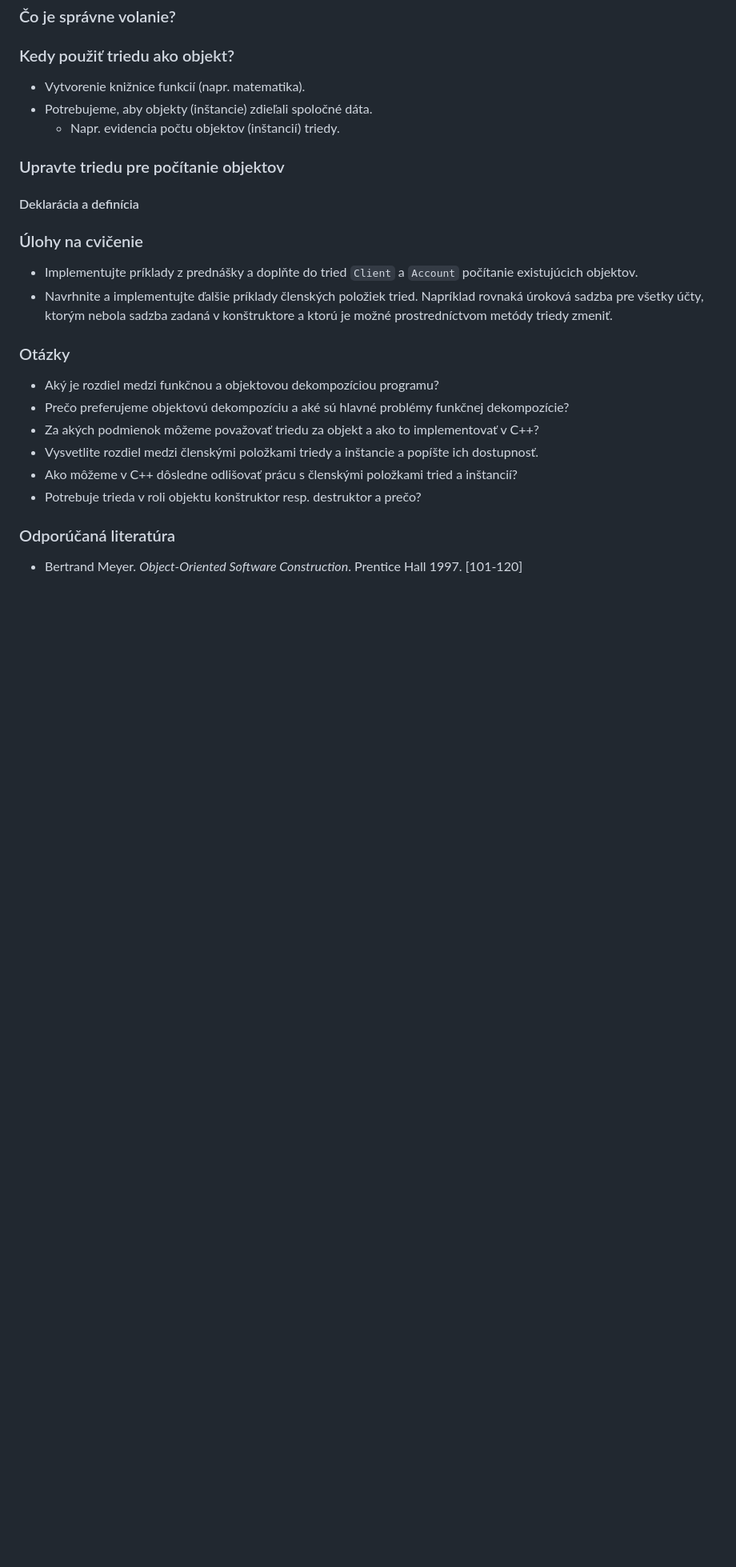
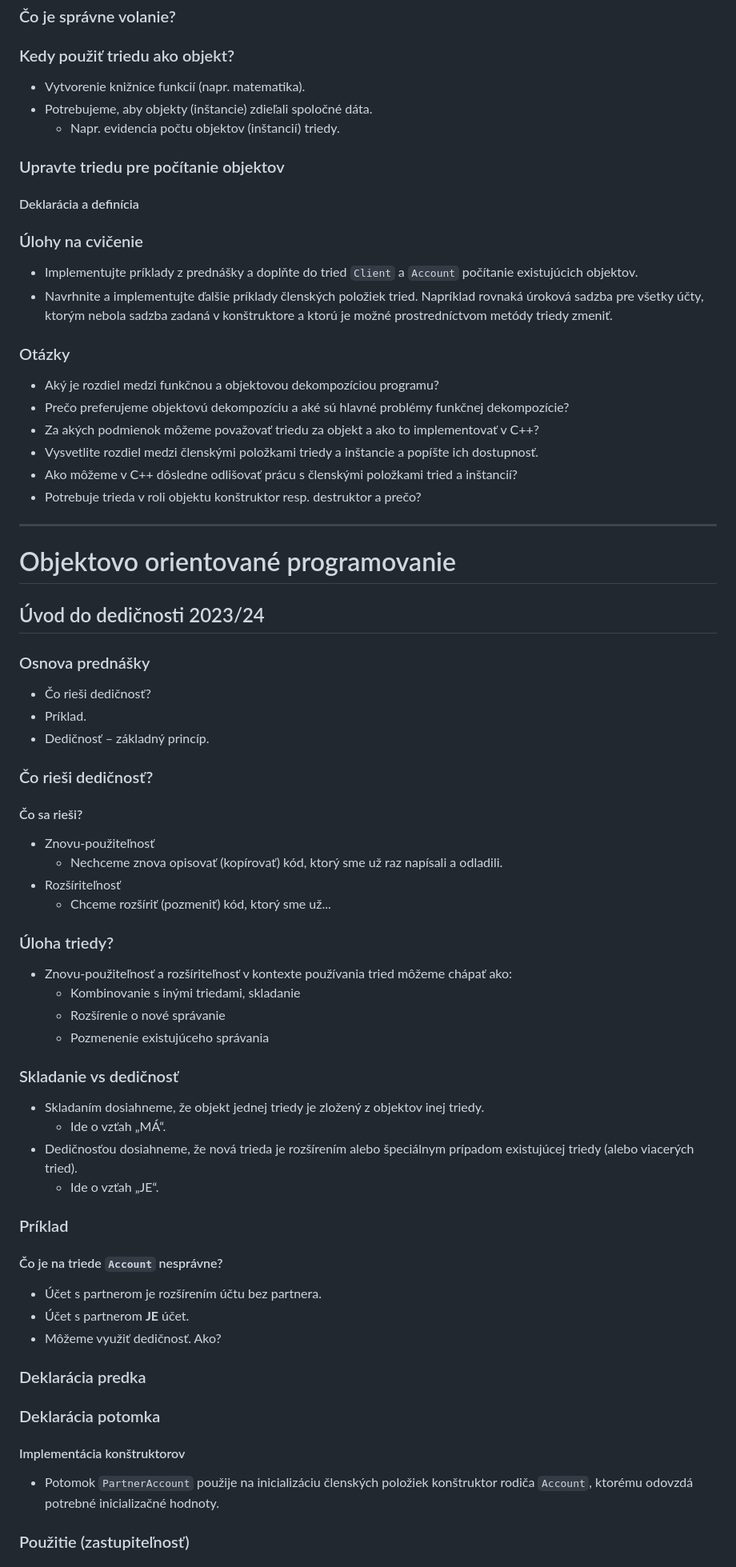
Before and after one commit to SPSITKNM/oop_opakovanie, a Markdown page: oop_opakovanie.md, the part around the change printed below. Shown: that part at 80% size. Rendered like a GitHub page; blank space fills up the shorter version.

```diff
--- a/oop_opakovanie.md
+++ b/oop_opakovanie.md
@@ -532,5 +532,50 @@ class <meno> {
 - Ako môžeme v C++ dôsledne odlišovať prácu s členskými položkami tried a inštancií?
 - Potrebuje trieda v roli objektu konštruktor resp. destruktor a prečo?
 
-### Odporúčaná literatúra
-- Bertrand Meyer. *Object-Oriented Software Construction*. Prentice Hall 1997. [101-120]
+---
+
+
+# Objektovo orientované programovanie
+## Úvod do dedičnosti 2023/24
+
+### Osnova prednášky
+- Čo rieši dedičnosť?
+- Príklad.
+- Dedičnosť – základný princíp.
+
+### Čo rieši dedičnosť?
+
+#### Čo sa rieši?
+- Znovu-použiteľnosť
+  - Nechceme znova opisovať (kopírovať) kód, ktorý sme už raz napísali a odladili.
+- Rozšíriteľnosť
+  - Chceme rozšíriť (pozmeniť) kód, ktorý sme už...
+
+### Úloha triedy?
+- Znovu-použiteľnosť a rozšíriteľnosť v kontexte používania tried môžeme chápať ako:
+  - Kombinovanie s inými triedami, skladanie
+  - Rozšírenie o nové správanie
+  - Pozmenenie existujúceho správania
+
+### Skladanie vs dedičnosť
+- Skladaním dosiahneme, že objekt jednej triedy je zložený z objektov inej triedy.
+  - Ide o vzťah „MÁ“.
+- Dedičnosťou dosiahneme, že nová trieda je rozšírením alebo špeciálnym prípadom existujúcej triedy (alebo viacerých tried).
+  - Ide o vzťah „JE“.
+
+### Príklad
+
+#### Čo je na triede `Account` nesprávne?
+- Účet s partnerom je rozšírením účtu bez partnera.
+- Účet s partnerom **JE** účet.
+- Môžeme využiť dedičnosť. Ako?
+
+### Deklarácia predka
+
+### Deklarácia potomka
+
+#### Implementácia konštruktorov
+- Potomok `PartnerAccount` použije na inicializáciu členských položiek konštruktor rodiča `Account`, ktorému odovzdá potrebné inicializačné hodnoty.
+
+### Použitie (zastupiteľnosť)
+
```
Also changed, not shown: other parts of oop_opakovanie.md (+88 -0 lines).
